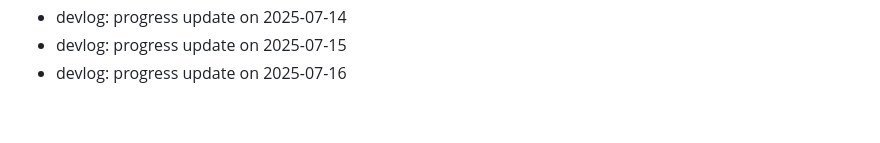
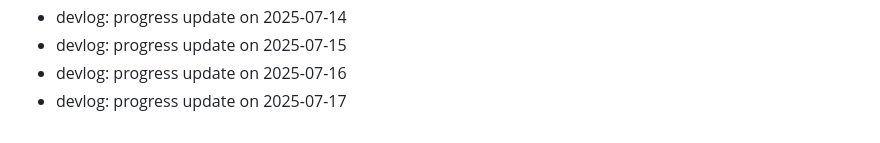
Before and after one commit to ParkerMartina/imxieyi, a Markdown page: DEVLOG.md, the part around the change. GitHub-like rendering.

Commit message:
docs: devlog 2025-07-17

```diff
--- a/DEVLOG.md
+++ b/DEVLOG.md
@@ -375,3 +375,4 @@ Backfill2 Day 108
 - devlog: progress update on 2025-07-14
 - devlog: progress update on 2025-07-15
 - devlog: progress update on 2025-07-16
+- devlog: progress update on 2025-07-17
```
